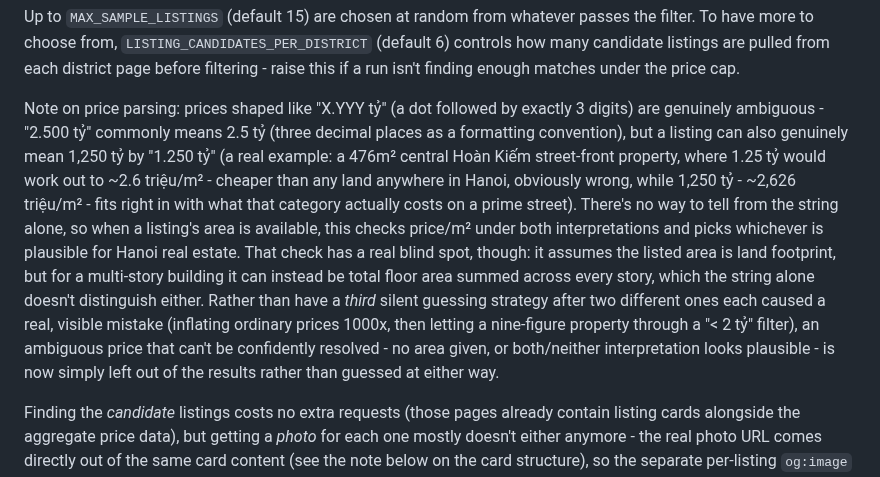
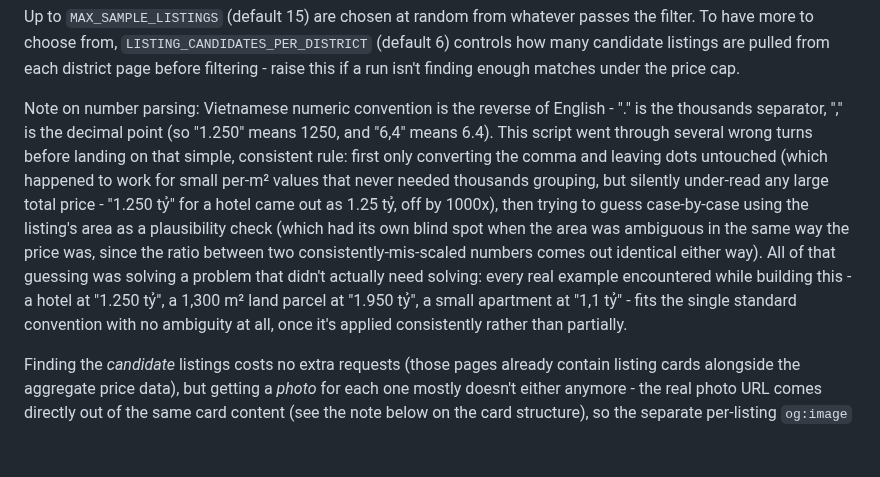
Before and after one commit to tuongphantrue/house-price-emailer, a Markdown page: README.md, the part around the change. Drawn GitHub-style; blank space fills up the shorter version.

```diff
--- a/README.md
+++ b/README.md
@@ -116,26 +116,23 @@ whatever passes the filter. To have more to choose from,
 candidate listings are pulled from each district page before filtering -
 raise this if a run isn't finding enough matches under the price cap.
 
-Note on price parsing: prices shaped like "X.YYY tỷ" (a dot followed by
-exactly 3 digits) are genuinely ambiguous - "2.500 tỷ" commonly means
-2.5 tỷ (three decimal places as a formatting convention), but a listing
-can also genuinely mean 1,250 tỷ by "1.250 tỷ" (a real example: a 476m²
-central Hoàn Kiếm street-front property, where 1.25 tỷ would work out to
-~2.6 triệu/m² - cheaper than any land anywhere in Hanoi, obviously wrong,
-while 1,250 tỷ - ~2,626 triệu/m² - fits right in with what that category
-actually costs on a prime street). There's no way to tell from the
-string alone, so when a listing's area is available, this checks
-price/m² under both interpretations and picks whichever is plausible for
-Hanoi real estate. That check has a real blind spot, though: it assumes
-the listed area is land footprint, but for a multi-story building it can
-instead be total floor area summed across every story, which the string
-alone doesn't distinguish either. Rather than have a *third* silent
-guessing strategy after two different ones each caused a real, visible
-mistake (inflating ordinary prices 1000x, then letting a nine-figure
-property through a "< 2 tỷ" filter), an ambiguous price that can't be
-confidently resolved - no area given, or both/neither interpretation
-looks plausible - is now simply left out of the results rather than
-guessed at either way.
+Note on number parsing: Vietnamese numeric convention is the reverse of
+English - "." is the thousands separator, "," is the decimal point (so
+"1.250" means 1250, and "6,4" means 6.4). This script went through
+several wrong turns before landing on that simple, consistent rule:
+first only converting the comma and leaving dots untouched (which
+happened to work for small per-m² values that never needed thousands
+grouping, but silently under-read any large total price - "1.250 tỷ"
+for a hotel came out as 1.25 tỷ, off by 1000x), then trying to guess
+case-by-case using the listing's area as a plausibility check (which
+had its own blind spot when the area was ambiguous in the same way the
+price was, since the ratio between two consistently-mis-scaled numbers
+comes out identical either way). All of that guessing was solving a
+problem that didn't actually need solving: every real example
+encountered while building this - a hotel at "1.250 tỷ", a 1,300 m²
+land parcel at "1.950 tỷ", a small apartment at "1,1 tỷ" - fits the
+single standard convention with no ambiguity at all, once it's applied
+consistently rather than partially.
 
 Finding the *candidate* listings costs no extra requests (those pages
 already contain listing cards alongside the aggregate price data), but
```
